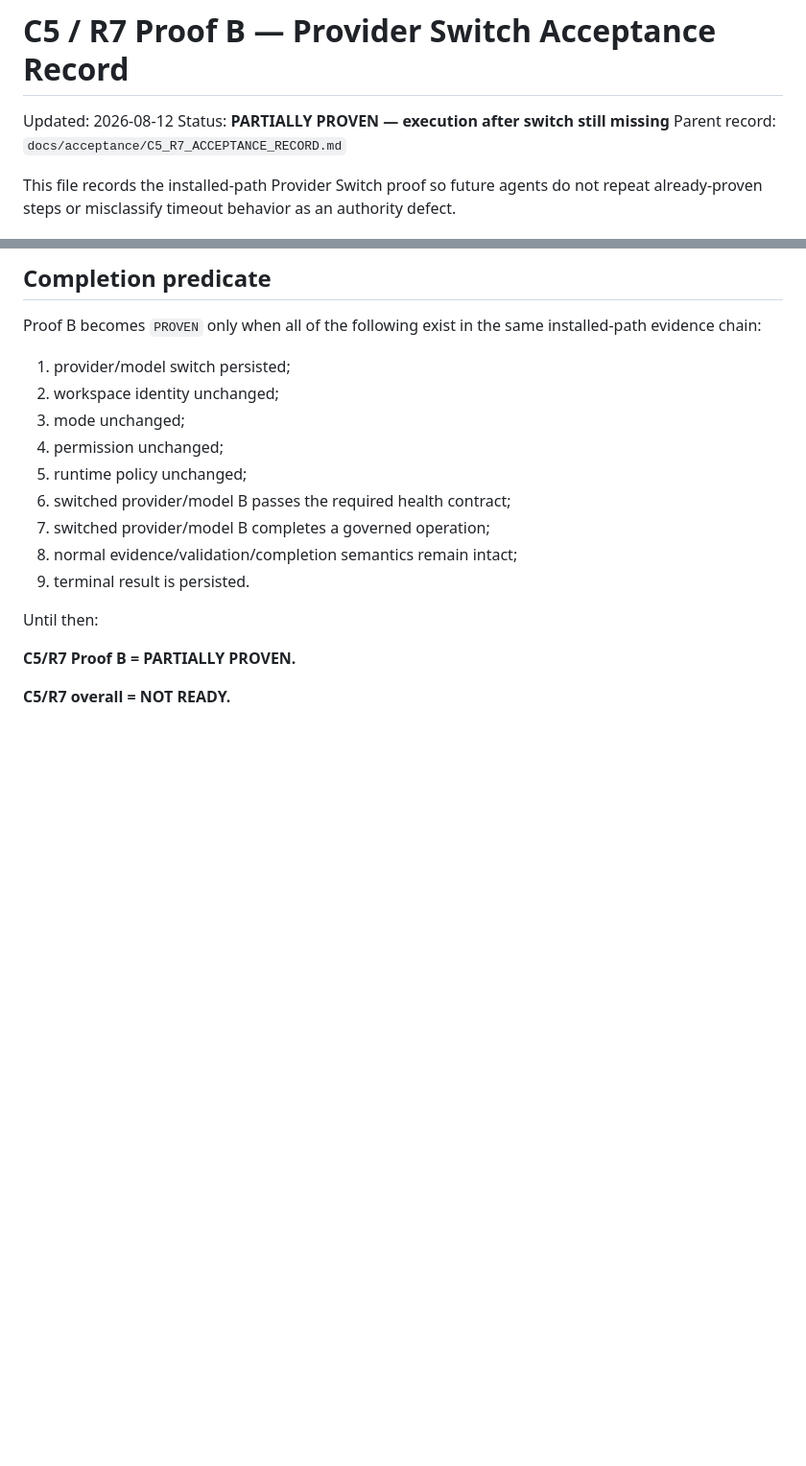
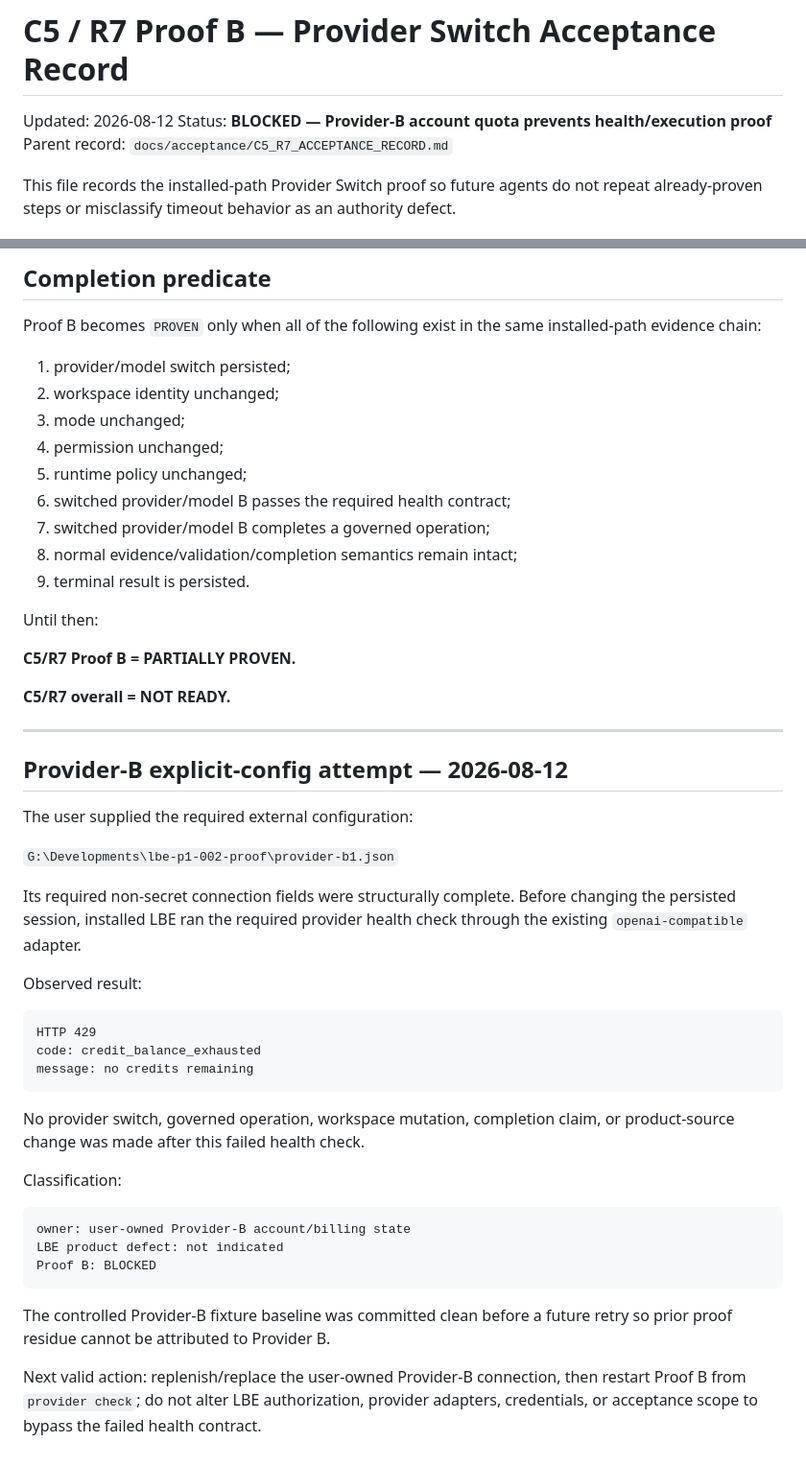
Before and after one commit to Letterblack0306/LBE_Presistent_Agent_wall, a Markdown page: docs/acceptance/C5_R7_PROOF_B_PROVIDER_SWITCH.md, 2 parts joined by grey strips. Shown at 96% size. Drawn GitHub-style; blank space fills up the shorter version.

Commit message:
docs: record Provider B quota blocker

````diff
--- a/docs/acceptance/C5_R7_PROOF_B_PROVIDER_SWITCH.md
+++ b/docs/acceptance/C5_R7_PROOF_B_PROVIDER_SWITCH.md
@@ -1,7 +1,7 @@
 # C5 / R7 Proof B — Provider Switch Acceptance Record
 
 Updated: 2026-08-12
-Status: **PARTIALLY PROVEN — execution after switch still missing**
+Status: **BLOCKED — Provider-B account quota prevents health/execution proof**
 Parent record: `docs/acceptance/C5_R7_ACCEPTANCE_RECORD.md`
 
 This file records the installed-path Provider Switch proof so future agents do not repeat already-proven steps or misclassify timeout behavior as an authority defect.
@@ -232,3 +232,42 @@ Until then:
 **C5/R7 Proof B = PARTIALLY PROVEN.**
 
 **C5/R7 overall = NOT READY.**
+
+---
+
+## Provider-B explicit-config attempt — 2026-08-12
+
+The user supplied the required external configuration:
+
+`G:\Developments\lbe-p1-002-proof\provider-b1.json`
+
+Its required non-secret connection fields were structurally complete. Before
+changing the persisted session, installed LBE ran the required provider health
+check through the existing `openai-compatible` adapter.
+
+Observed result:
+
+```text
+HTTP 429
+code: credit_balance_exhausted
+message: no credits remaining
+```
+
+No provider switch, governed operation, workspace mutation, completion claim,
+or product-source change was made after this failed health check.
+
+Classification:
+
+```text
+owner: user-owned Provider-B account/billing state
+LBE product defect: not indicated
+Proof B: BLOCKED
+```
+
+The controlled Provider-B fixture baseline was committed clean before a future
+retry so prior proof residue cannot be attributed to Provider B.
+
+Next valid action: replenish/replace the user-owned Provider-B connection, then
+restart Proof B from `provider check`; do not alter LBE authorization, provider
+adapters, credentials, or acceptance scope to bypass the failed health
+contract.
````
Also changed, not shown: docs/acceptance/C5_R7_ACCEPTANCE_RECORD.md (+3 -2 lines).
